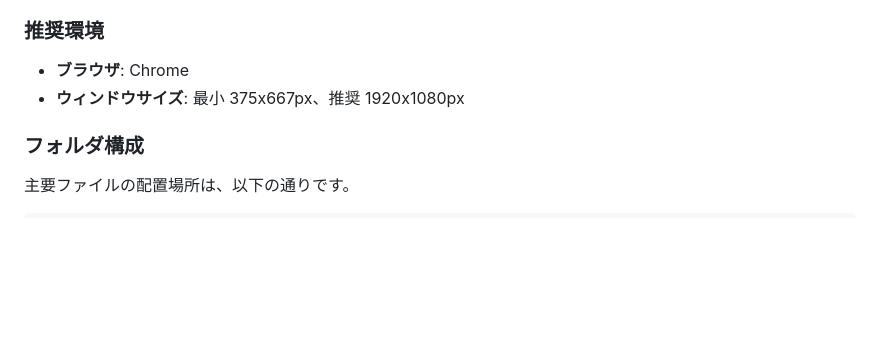
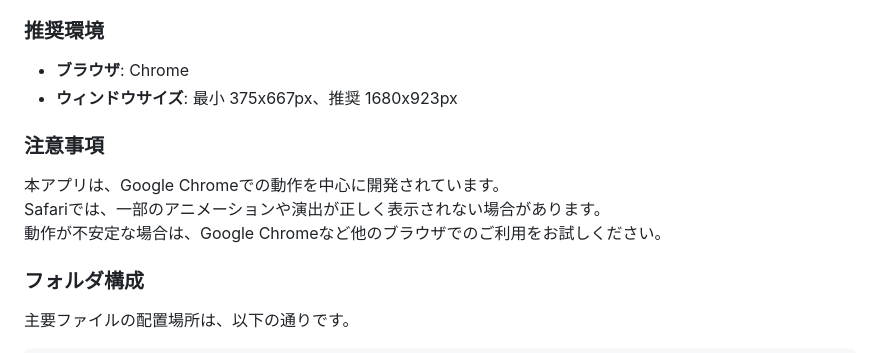
Before and after one commit to yoshino8472/ResonanceStars, a Markdown page: README.md, the part around the change. GitHub-like rendering; blank space fills up the shorter version.

Commit message:
動作環境の記述誤りを修正、追記

```diff
--- a/README.md
+++ b/README.md
@@ -126,7 +126,13 @@ npm run build
 
 ### 推奨環境
 - **ブラウザ**: Chrome
-- **ウィンドウサイズ**: 最小 375x667px、推奨 1920x1080px
+- **ウィンドウサイズ**: 最小 375x667px、推奨 1680x923px
+
+### 注意事項
+本アプリは、Google Chromeでの動作を中心に開発されています。
+Safariでは、一部のアニメーションや演出が正しく表示されない場合があります。
+動作が不安定な場合は、Google Chromeなど他のブラウザでのご利用をお試しください。
+
 
 ### フォルダ構成
 主要ファイルの配置場所は、以下の通りです。
```
